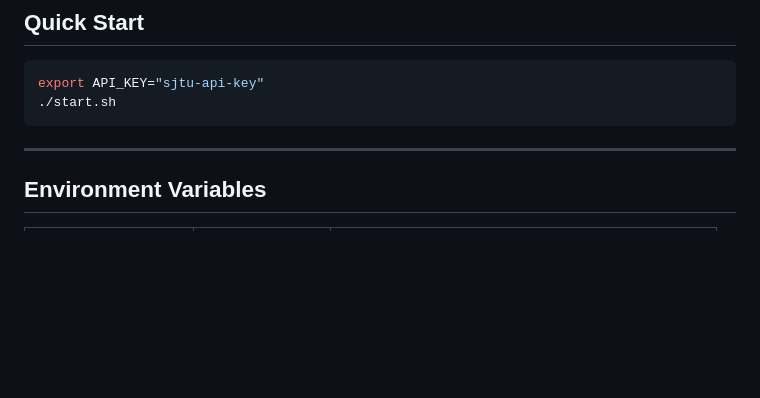
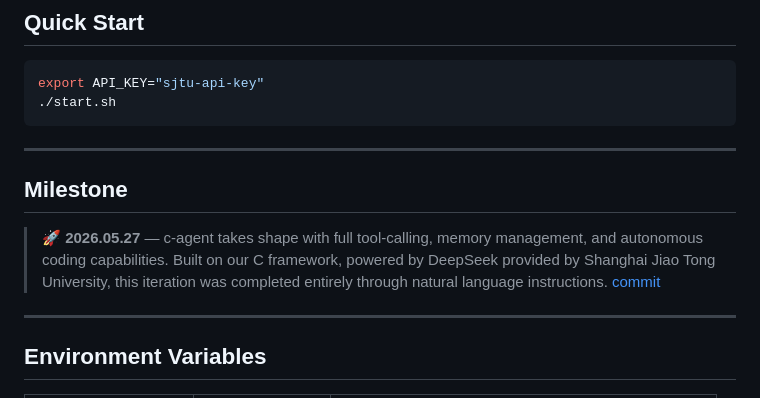
Before and after one commit to EternalWavee/c-agent, a Markdown page: README_en.md, the part around the change. Drawn GitHub-style; blank space fills up the shorter version.

Commit message:
update README
Co-authored-by: lazyegg-c-agent <lazyegg-c-agent@users.noreply.github.com>

````diff
--- a/README_en.md
+++ b/README_en.md
@@ -38,6 +38,12 @@ This project is the course design for **CS2313 Operating Systems** at Shanghai J
 export API_KEY="sjtu-api-key"
 ./start.sh
 ```
+
+---
+
+## Milestone
+
+> 🚀 **2026.05.27** — c-agent takes shape with full tool-calling, memory management, and autonomous coding capabilities. Built on our C framework, powered by DeepSeek provided by Shanghai Jiao Tong University, this iteration was completed entirely through natural language instructions. [commit](https://github.com/EternalWavee/c-agent/commit/2b2475aadaeb43fde3a1b946ea977ec38496a56c)
 
 ---
 
````
Also changed, not shown: README.md (+6 -0 lines).
